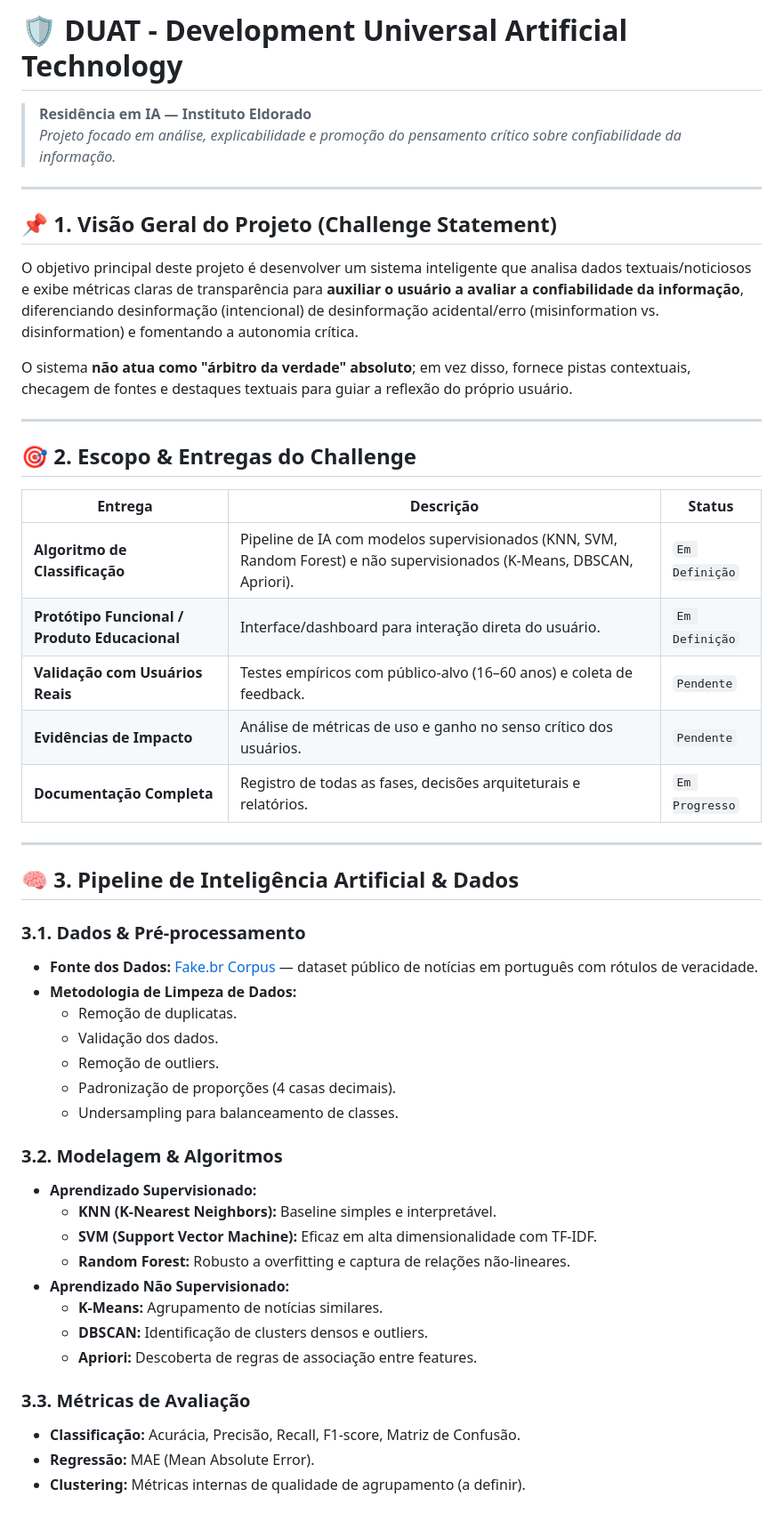
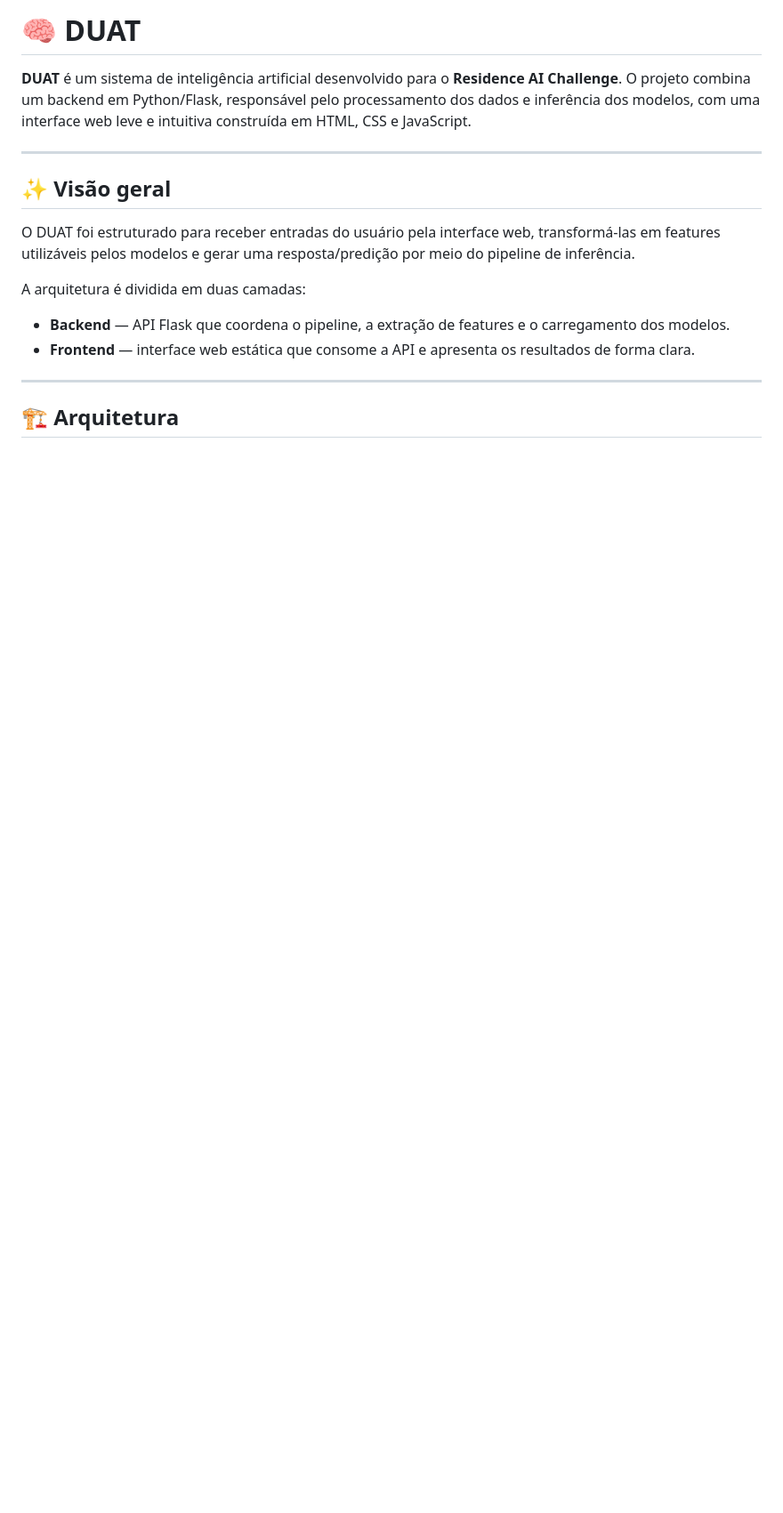
Before and after one commit to minneh8/Residence_AI_Challenge-1, a Markdown page: README.md, the part around one of its changes. Shown at 89% size. GitHub-like rendering; blank space fills up the shorter version.

Commit message:
docs: reformula README do DUAT com identidade visual, arquitetura e instruções completas

```diff
--- a/README.md
+++ b/README.md
@@ -1,51 +1,19 @@
-# 🛡️ DUAT - Development Universal Artificial Technology
-> **Residência em IA — Instituto Eldorado**
-> *Projeto focado em análise, explicabilidade e promoção do pensamento crítico sobre confiabilidade da informação.*
+# 🧠 DUAT
+
+**DUAT** é um sistema de inteligência artificial desenvolvido para o **Residence AI Challenge**. O projeto combina um backend em Python/Flask, responsável pelo processamento dos dados e inferência dos modelos, com uma interface web leve e intuitiva construída em HTML, CSS e JavaScript.
 
 ---
 
-## 📌 1. Visão Geral do Projeto (Challenge Statement)
-O objetivo principal deste projeto é desenvolver um sistema inteligente que analisa dados textuais/noticiosos e exibe métricas claras de transparência para **auxiliar o usuário a avaliar a confiabilidade da informação**, diferenciando desinformação (intencional) de desinformação acidental/erro (misinformation vs. disinformation) e fomentando a autonomia crítica.
+## ✨ Visão geral
 
-O sistema **não atua como "árbitro da verdade" absoluto**; em vez disso, fornece pistas contextuais, checagem de fontes e destaques textuais para guiar a reflexão do próprio usuário.
+O DUAT foi estruturado para receber entradas do usuário pela interface web, transformá-las em features utilizáveis pelos modelos e gerar uma resposta/predição por meio do pipeline de inferência.
+
+A arquitetura é dividida em duas camadas:
+
+- **Backend** — API Flask que coordena o pipeline, a extração de features e o carregamento dos modelos.
+- **Frontend** — interface web estática que consome a API e apresenta os resultados de forma clara.
 
 ---
 
-## 🎯 2. Escopo & Entregas do Challenge
+## 🏗️ Arquitetura
 
-| Entrega | Descrição | Status |
-|---|---|---|
-| **Algoritmo de Classificação** | Pipeline de IA com modelos supervisionados (KNN, SVM, Random Forest) e não supervisionados (K-Means, DBSCAN, Apriori). | `Em Definição` |
-| **Protótipo Funcional / Produto Educacional** | Interface/dashboard para interação direta do usuário. | `Em Definição` |
-| **Validação com Usuários Reais** | Testes empíricos com público-alvo (16–60 anos) e coleta de feedback. | `Pendente` |
-| **Evidências de Impacto** | Análise de métricas de uso e ganho no senso crítico dos usuários. | `Pendente` |
-| **Documentação Completa** | Registro de todas as fases, decisões arquiteturais e relatórios. | `Em Progresso` |
-
----
-
-## 🧠 3. Pipeline de Inteligência Artificial & Dados
-
-### 3.1. Dados & Pré-processamento
-- **Fonte dos Dados:** [Fake.br Corpus](https://github.com/roneysco/Fake.br-Corpus) — dataset público de notícias em português com rótulos de veracidade.
-- **Metodologia de Limpeza de Dados:**
-  - Remoção de duplicatas.
-  - Validação dos dados.
-  - Remoção de outliers.
-  - Padronização de proporções (4 casas decimais).
-  - Undersampling para balanceamento de classes.
-
-### 3.2. Modelagem & Algoritmos
-- **Aprendizado Supervisionado:**
-  - **KNN (K-Nearest Neighbors):** Baseline simples e interpretável.
-  - **SVM (Support Vector Machine):** Eficaz em alta dimensionalidade com TF-IDF.
-  - **Random Forest:** Robusto a overfitting e captura de relações não-lineares.
-- **Aprendizado Não Supervisionado:**
-  - **K-Means:** Agrupamento de notícias similares.
-  - **DBSCAN:** Identificação de clusters densos e outliers.
-  - **Apriori:** Descoberta de regras de associação entre features.
-
-### 3.3. Métricas de Avaliação
-- **Classificação:** Acurácia, Precisão, Recall, F1-score, Matriz de Confusão.
-- **Regressão:** MAE (Mean Absolute Error).
-- **Clustering:** Métricas internas de qualidade de agrupamento (a definir).
-
```
Also changed, not shown: other parts of README.md (+127 -96 lines).
